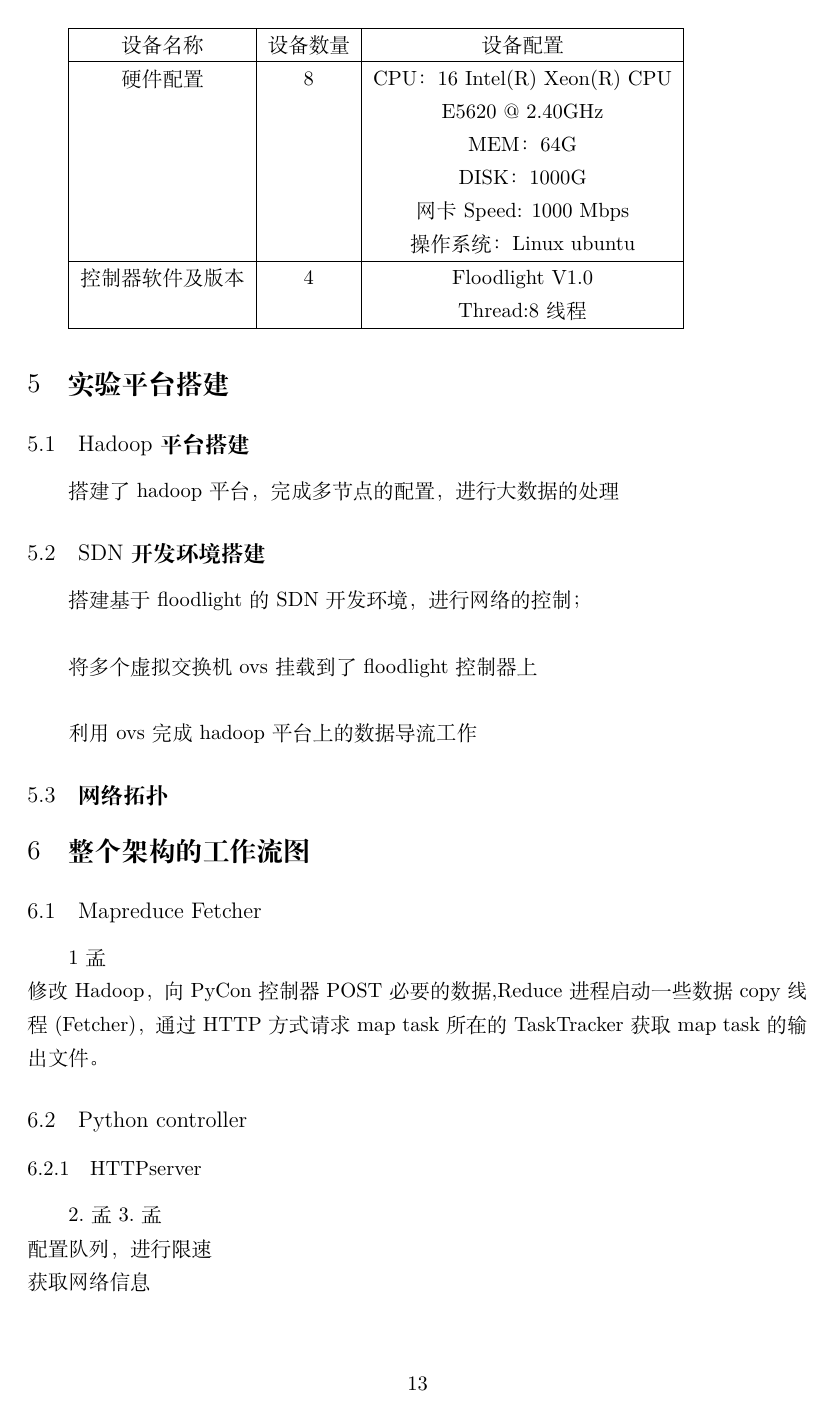
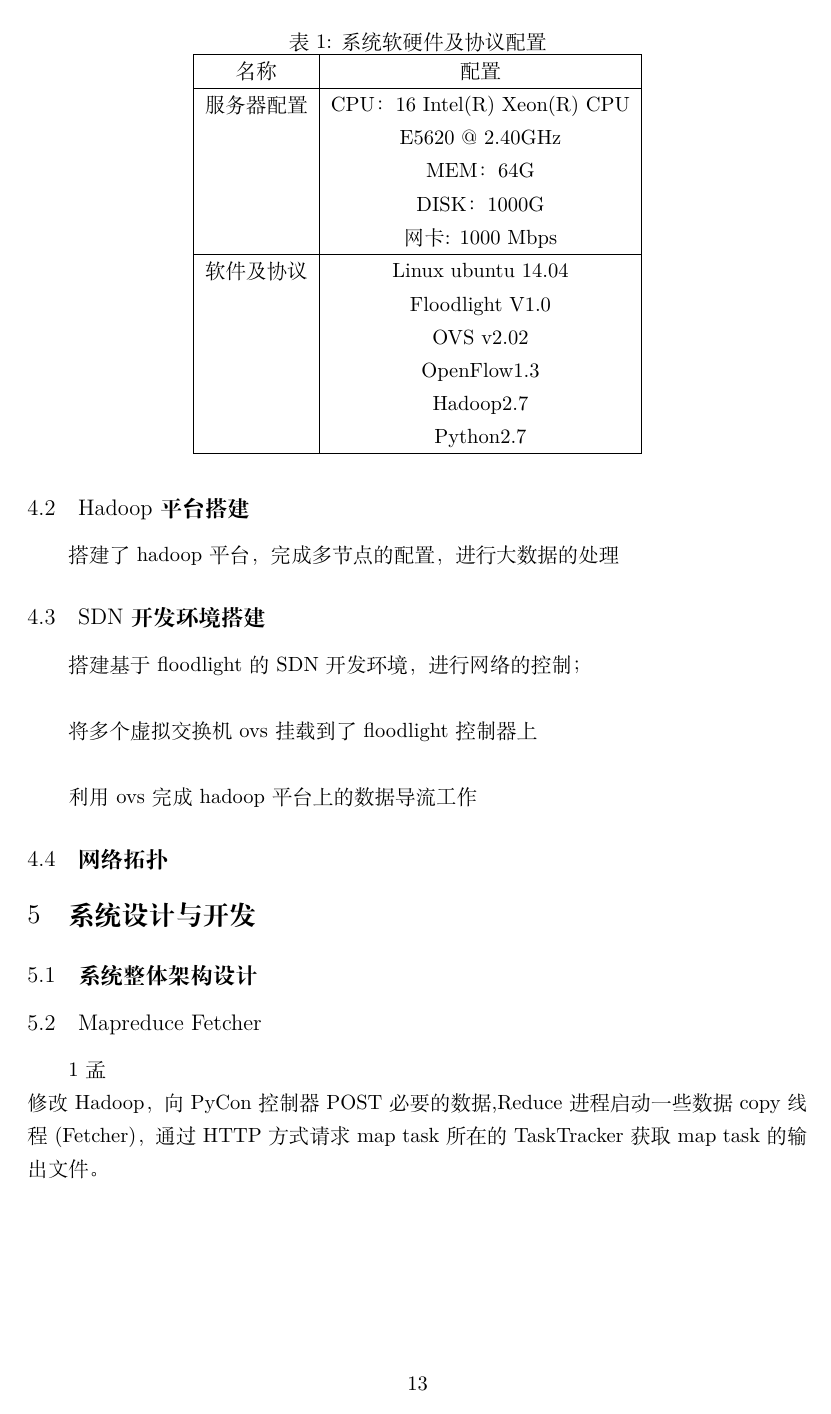
Before and after one commit to lpbest2011/Guochuang_DOC, a LaTeX document (guochuang_project_doc.tex): page 13 of 15. Compiled offline with XeLaTeX.

Commit message:
初步修改
修改了table1，修改了几个章节的title

```diff
--- a/guochuang_project_doc.tex
+++ b/guochuang_project_doc.tex
@@ -209,23 +211,30 @@ varys是交换结构，考虑无阻塞的情况。\\
 \end{figure}
 服务器的性能：机器的型号，内存大小，网卡
 
+\begin{table}[ht]
+\caption{系统软硬件及协议配置} \label{table:confg}
+\centering
 \begin{tabular}{|c|c|c|}
   \hline
   % after \\: \hline or \cline{col1-col2} \cline{col3-col4} ...
-  设备名称 & 设备数量 & 设备配置 \\
+  名称 &  配置 \\
   \hline
-  硬件配置 & 8 &  CPU：16 Intel(R) Xeon(R) CPU\\
-             &    &   E5620 @ 2.40GHz\\
-             &    &  MEM：64G\\
-             &    &   DISK：1000G\\
-             &    &  网卡Speed: 1000 Mbps\\
-             &    &   操作系统：Linux ubuntu \\
+  服务器配置   &  CPU：16 Intel(R) Xeon(R) CPU\\
+             &    E5620 @ 2.40GHz\\
+             &    MEM：64G\\
+             &    DISK：1000G\\
+             &  网卡: 1000 Mbps\\
   \hline
-  控制器软件及版本 & 4 & Floodlight V1.0\\
-                      &     & Thread:8线程 \\
+  软件及协议 & Linux ubuntu 14.04 \\
+             & Floodlight V1.0\\
+             & OVS v2.02 \\
+             & OpenFlow1.3 \\
+             & Hadoop2.7    \\
+             & Python2.7    \\
   \hline
 \end{tabular}
-\section{实验平台搭建}
+\end{table}
+
 \subsection{Hadoop平台搭建}
 搭建了hadoop平台，完成多节点的配置，进行大数据的处理
 \subsection{SDN开发环境搭建}
@@ -241,8 +250,8 @@ varys是交换结构，考虑无阻塞的情况。\\
     \caption{网络拓扑结构}
 \end{figure}
 
-\section{整个架构的工作流图}
-
+\section{系统设计与开发}
+\subsection{系统整体架构设计}
 \begin{figure}[!htb]
     \centering
     \let\c@\includegraphics[height=3.5in]{work_arch.jpg}\relax
@@ -250,4 +259,5 @@ varys是交换结构，考虑无阻塞的情况。\\
 \end{figure}
+
 \subsection{Mapreduce Fetcher}
 1孟\\
 修改 Hadoop，向PyCon控制器POST必要的数据,Reduce进程启动一些数据copy线程(Fetcher)，通过HTTP方式请求map task所在的TaskTracker获取map task的输出文件。
```
Also changed, not shown: guochuang_project_doc.tex (8 more changed lines).
